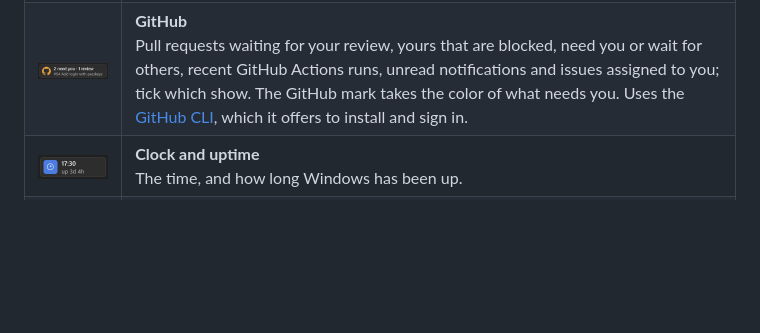
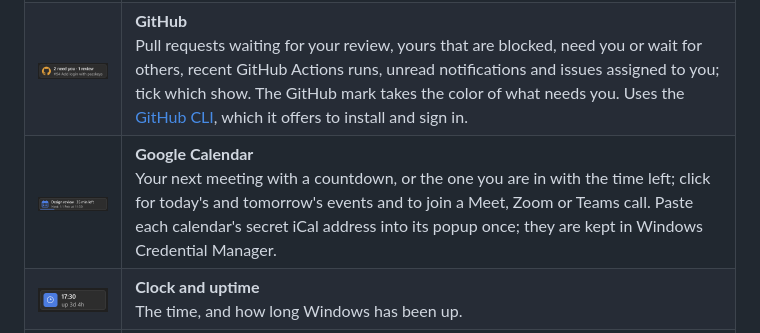
Before and after one commit to daniel-skalik/taskbar-tiles, a Markdown page: README.md, the part around the change. Rendered like a GitHub page; pictures changed too: docs/images/tile-google-calendar.png (added); blank space fills up the shorter version.

```diff
--- a/README.md
+++ b/README.md
@@ -32,6 +32,7 @@ The app is not code-signed, so Windows may warn before running `install.cmd` or
 | <img src="docs/images/tile-todo.png" alt="To do tile" height="48"> | **To do**<br>Tasks from a Markdown file; tick them off and add new ones from the popup. |
 | <img src="docs/images/tile-linear.png" alt="Linear tile" height="48"> | **Linear**<br>Your issues in In Progress and Todo, with state and priority; click one to open it. Paste your API key into its popup once; it is kept in Windows Credential Manager. |
 | <img src="docs/images/tile-github.png" alt="GitHub tile" height="48"> | **GitHub**<br>Pull requests waiting for your review, yours that are blocked, need you or wait for others, recent GitHub Actions runs, unread notifications and issues assigned to you; tick which show. The GitHub mark takes the color of what needs you. Uses the [GitHub CLI](https://cli.github.com/), which it offers to install and sign in. |
+| <img src="docs/images/tile-google-calendar.png" alt="Google Calendar tile" height="48"> | **Google Calendar**<br>Your next meeting with a countdown, or the one you are in with the time left; click for today's and tomorrow's events and to join a Meet, Zoom or Teams call. Paste each calendar's secret iCal address into its popup once; they are kept in Windows Credential Manager. |
 | <img src="docs/images/tile-uptime.png" alt="Clock and uptime tile" height="48"> | **Clock and uptime**<br>The time, and how long Windows has been up. |
 | <img src="docs/images/tile-aquarium.png" alt="Aquarium tile" height="48"> | **Aquarium**<br>Fish and bubbles; click to feed them. |
 | <img src="docs/images/tile-cozy-farm.png" alt="Cozy farm tile" height="48"> | **Cozy farm**<br>A farm that follows your clock and the real sunrise and sunset; click for a surprise. |
```
Also changed, not shown: docs/configuration.md (+10 -0 lines), 16 other files.
